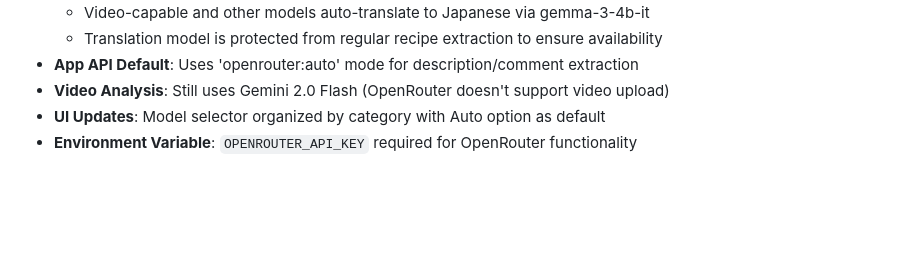
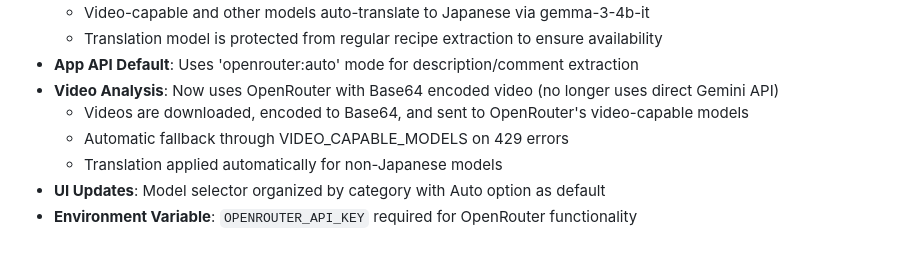
Before and after one commit to Koudai-00/ScraperBridge, a Markdown page: replit.md, the part around the change. GitHub-like rendering; blank space fills up the shorter version.

Commit message:
Update video analysis to use OpenRouter with Base64 encoding
Replaces direct Gemini API usage for video analysis with OpenRouter, utilizing Base64 encoding for video data and implementing automatic fallback to video-capable models.

Replit-Commit-Author: Agent
Replit-Commit-Session-Id: e70ef243-096e-4951-b883-ca48b8a292a4
Replit-Commit-Checkpoint-Type: intermediate_checkpoint
Replit-Commit-Event-Id: 59554475-649e-4398-8369-fa48e58e1158
Replit-Commit-Screenshot-Url: https://storage.googleapis.com/screenshot-production-us-central1/80fe7d67-a430-426b-8045-317b6fedf4f6/e70ef243-096e-4951-b883-ca48b8a292a4/KZjOxmS

```diff
--- a/replit.md
+++ b/replit.md
@@ -219,6 +219,9 @@ Preferred communication style: Simple, everyday language.
   - Video-capable and other models auto-translate to Japanese via gemma-3-4b-it
   - Translation model is protected from regular recipe extraction to ensure availability
 - **App API Default**: Uses 'openrouter:auto' mode for description/comment extraction
-- **Video Analysis**: Still uses Gemini 2.0 Flash (OpenRouter doesn't support video upload)
+- **Video Analysis**: Now uses OpenRouter with Base64 encoded video (no longer uses direct Gemini API)
+  - Videos are downloaded, encoded to Base64, and sent to OpenRouter's video-capable models
+  - Automatic fallback through VIDEO_CAPABLE_MODELS on 429 errors
+  - Translation applied automatically for non-Japanese models
 - **UI Updates**: Model selector organized by category with Auto option as default
 - **Environment Variable**: `OPENROUTER_API_KEY` required for OpenRouter functionality
```
